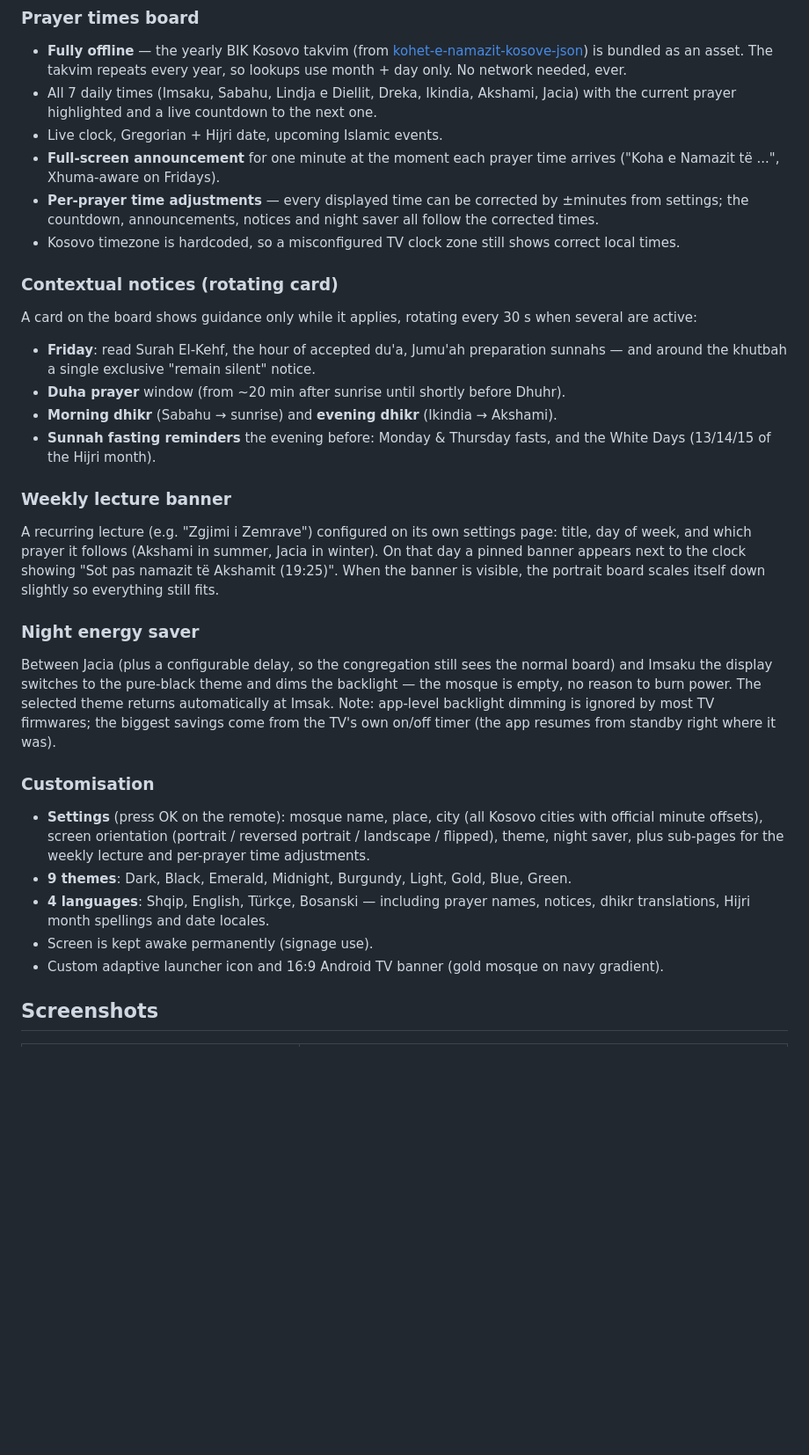
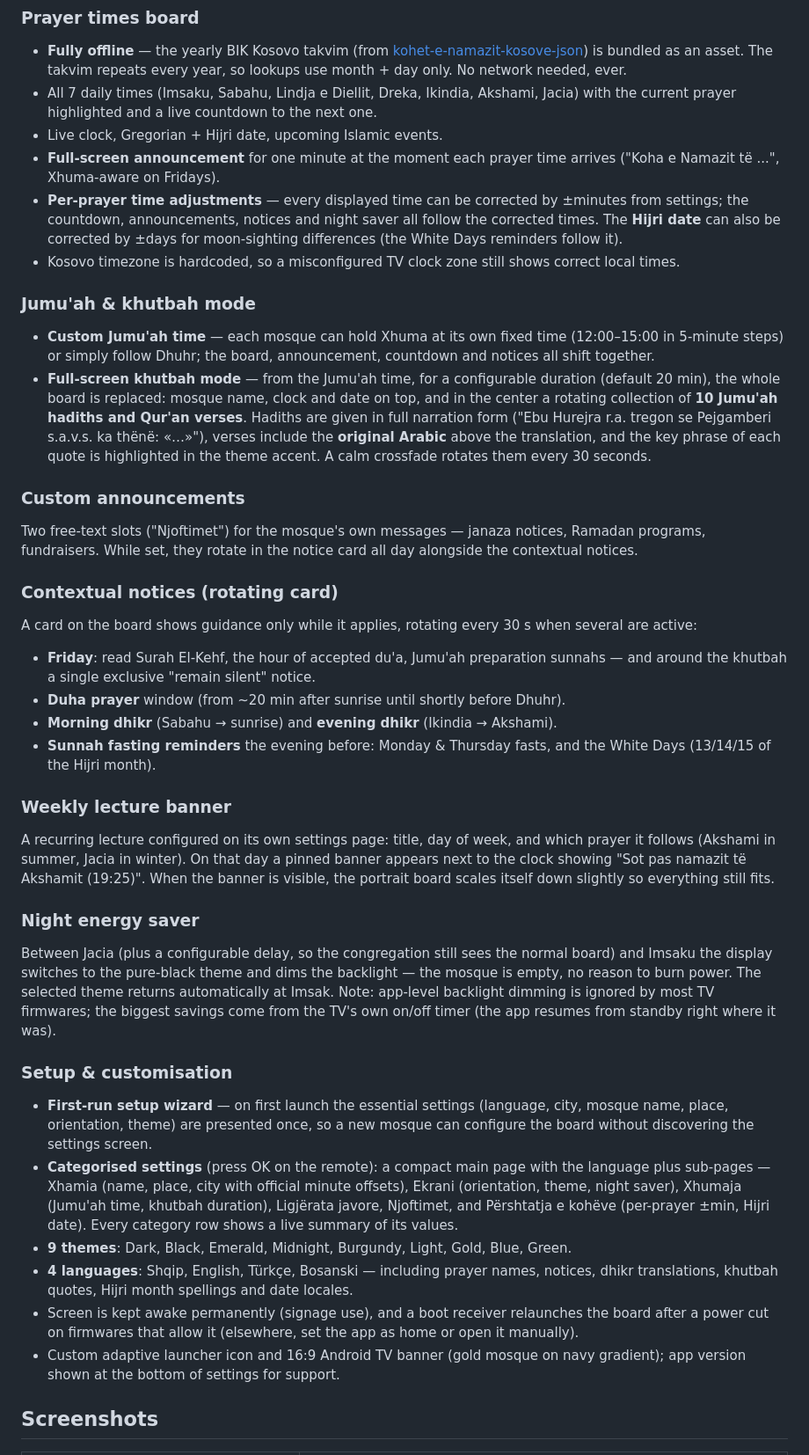
Before and after one commit to mergimkrasniqi/PrimeMosque, a Markdown page: README.md, the part around one of its changes. Shown at 88% size. GitHub-like rendering; blank space fills up the shorter version.

```diff
--- a/README.md
+++ b/README.md
@@ -11,8 +11,15 @@ Originally built for Xhamia "Sinan Katib" in Prizren, running on a 55" Google TV
 - All 7 daily times (Imsaku, Sabahu, Lindja e Diellit, Dreka, Ikindia, Akshami, Jacia) with the current prayer highlighted and a live countdown to the next one.
 - Live clock, Gregorian + Hijri date, upcoming Islamic events.
 - **Full-screen announcement** for one minute at the moment each prayer time arrives ("Koha e Namazit të ...", Xhuma-aware on Fridays).
-- **Per-prayer time adjustments** — every displayed time can be corrected by ±minutes from settings; the countdown, announcements, notices and night saver all follow the corrected times.
+- **Per-prayer time adjustments** — every displayed time can be corrected by ±minutes from settings; the countdown, announcements, notices and night saver all follow the corrected times. The **Hijri date** can also be corrected by ±days for moon-sighting differences (the White Days reminders follow it).
 - Kosovo timezone is hardcoded, so a misconfigured TV clock zone still shows correct local times.
+
+### Jumu'ah & khutbah mode
+- **Custom Jumu'ah time** — each mosque can hold Xhuma at its own fixed time (12:00–15:00 in 5-minute steps) or simply follow Dhuhr; the board, announcement, countdown and notices all shift together.
+- **Full-screen khutbah mode** — from the Jumu'ah time, for a configurable duration (default 20 min), the whole board is replaced: mosque name, clock and date on top, and in the center a rotating collection of **10 Jumu'ah hadiths and Qur'an verses**. Hadiths are given in full narration form ("Ebu Hurejra r.a. tregon se Pejgamberi s.a.v.s. ka thënë: «…»"), verses include the **original Arabic** above the translation, and the key phrase of each quote is highlighted in the theme accent. A calm crossfade rotates them every 30 seconds.
+
+### Custom announcements
+Two free-text slots ("Njoftimet") for the mosque's own messages — janaza notices, Ramadan programs, fundraisers. While set, they rotate in the notice card all day alongside the contextual notices.
 
 ### Contextual notices (rotating card)
 A card on the board shows guidance only while it applies, rotating every 30 s when several are active:
@@ -22,17 +29,18 @@ A card on the board shows guidance only while it applies, rotating every 30 s wh
 - **Sunnah fasting reminders** the evening before: Monday & Thursday fasts, and the White Days (13/14/15 of the Hijri month).
 
 ### Weekly lecture banner
-A recurring lecture (e.g. "Zgjimi i Zemrave") configured on its own settings page: title, day of week, and which prayer it follows (Akshami in summer, Jacia in winter). On that day a pinned banner appears next to the clock showing "Sot pas namazit të Akshamit (19:25)". When the banner is visible, the portrait board scales itself down slightly so everything still fits.
+A recurring lecture configured on its own settings page: title, day of week, and which prayer it follows (Akshami in summer, Jacia in winter). On that day a pinned banner appears next to the clock showing "Sot pas namazit të Akshamit (19:25)". When the banner is visible, the portrait board scales itself down slightly so everything still fits.
 
 ### Night energy saver
 Between Jacia (plus a configurable delay, so the congregation still sees the normal board) and Imsaku the display switches to the pure-black theme and dims the backlight — the mosque is empty, no reason to burn power. The selected theme returns automatically at Imsak. Note: app-level backlight dimming is ignored by most TV firmwares; the biggest savings come from the TV's own on/off timer (the app resumes from standby right where it was).
 
-### Customisation
-- **Settings** (press OK on the remote): mosque name, place, city (all Kosovo cities with official minute offsets), screen orientation (portrait / reversed portrait / landscape / flipped), theme, night saver, plus sub-pages for the weekly lecture and per-prayer time adjustments.
+### Setup & customisation
+- **First-run setup wizard** — on first launch the essential settings (language, city, mosque name, place, orientation, theme) are presented once, so a new mosque can configure the board without discovering the settings screen.
+- **Categorised settings** (press OK on the remote): a compact main page with the language plus sub-pages — Xhamia (name, place, city with official minute offsets), Ekrani (orientation, theme, night saver), Xhumaja (Jumu'ah time, khutbah duration), Ligjërata javore, Njoftimet, and Përshtatja e kohëve (per-prayer ±min, Hijri date). Every category row shows a live summary of its values.
 - **9 themes**: Dark, Black, Emerald, Midnight, Burgundy, Light, Gold, Blue, Green.
-- **4 languages**: Shqip, English, Türkçe, Bosanski — including prayer names, notices, dhikr translations, Hijri month spellings and date locales.
-- Screen is kept awake permanently (signage use).
-- Custom adaptive launcher icon and 16:9 Android TV banner (gold mosque on navy gradient).
+- **4 languages**: Shqip, English, Türkçe, Bosanski — including prayer names, notices, dhikr translations, khutbah quotes, Hijri month spellings and date locales.
+- Screen is kept awake permanently (signage use), and a boot receiver relaunches the board after a power cut on firmwares that allow it (elsewhere, set the app as home or open it manually).
+- Custom adaptive launcher icon and 16:9 Android TV banner (gold mosque on navy gradient); app version shown at the bottom of settings for support.
 
 ## Screenshots
 
```
Also changed, not shown: other parts of README.md (+16 -3 lines), docs/screenshots/khutbah-portrait.png (added), docs/screenshots/khutbah-verse.png (added), 6 other files.
